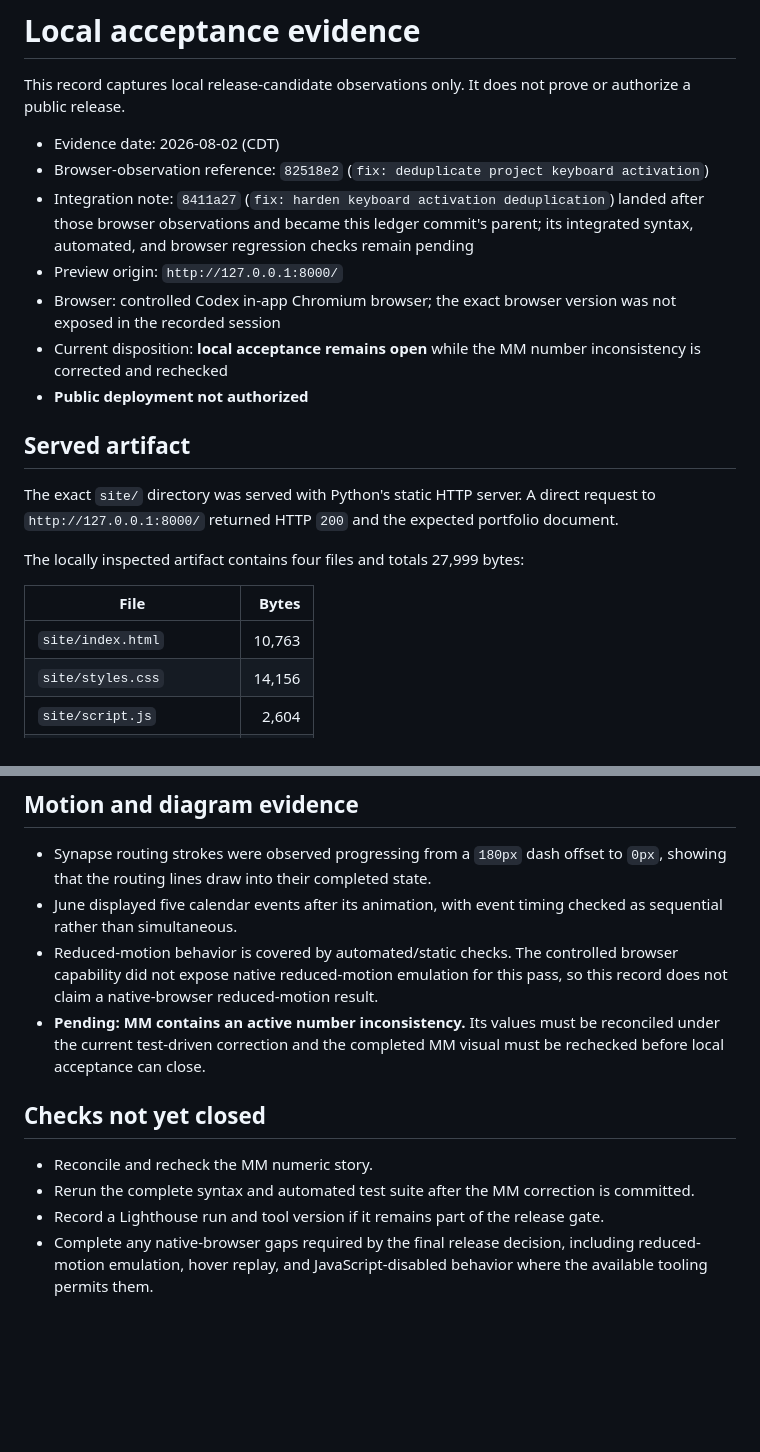
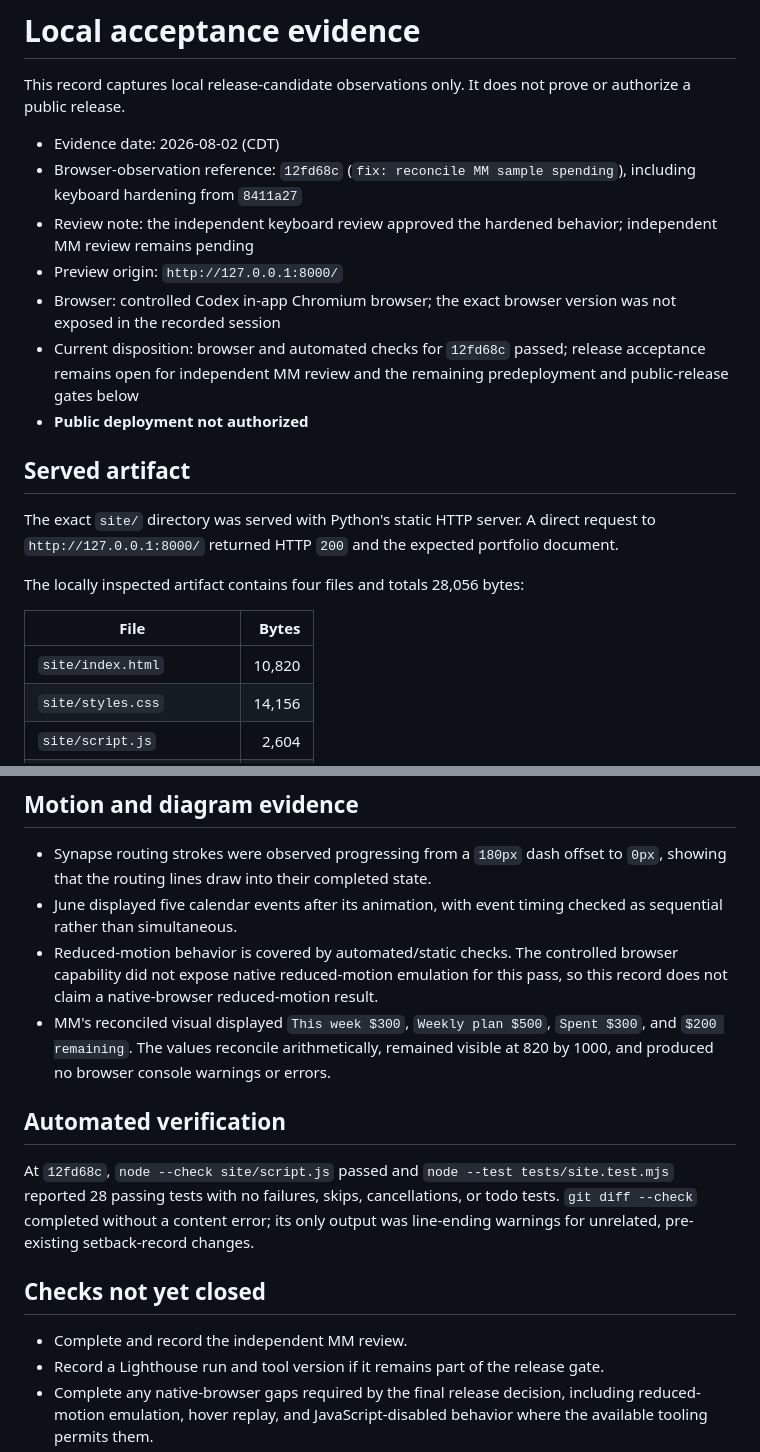
Before and after one commit to June74/June74.github.io, a Markdown page: docs/release/local-acceptance.md, 2 parts joined by grey strips. Rendered like a GitHub page; blank space fills up the shorter version.

Commit message:
docs: update local acceptance evidence

```diff
--- a/docs/release/local-acceptance.md
+++ b/docs/release/local-acceptance.md
@@ -3,22 +3,22 @@
 This record captures local release-candidate observations only. It does not prove or authorize a public release.
 
 - Evidence date: 2026-08-02 (CDT)
-- Browser-observation reference: `82518e2` (`fix: deduplicate project keyboard activation`)
-- Integration note: `8411a27` (`fix: harden keyboard activation deduplication`) landed after those browser observations and became this ledger commit's parent; its integrated syntax, automated, and browser regression checks remain pending
+- Browser-observation reference: `12fd68c` (`fix: reconcile MM sample spending`), including keyboard hardening from `8411a27`
+- Review note: the independent keyboard review approved the hardened behavior; independent MM review remains pending
 - Preview origin: `http://127.0.0.1:8000/`
 - Browser: controlled Codex in-app Chromium browser; the exact browser version was not exposed in the recorded session
-- Current disposition: **local acceptance remains open** while the MM number inconsistency is corrected and rechecked
+- Current disposition: browser and automated checks for `12fd68c` passed; release acceptance remains open for independent MM review and the remaining predeployment and public-release gates below
 - **Public deployment not authorized**
 
 ## Served artifact
 
 The exact `site/` directory was served with Python's static HTTP server. A direct request to `http://127.0.0.1:8000/` returned HTTP `200` and the expected portfolio document.
 
-The locally inspected artifact contains four files and totals 27,999 bytes:
+The locally inspected artifact contains four files and totals 28,056 bytes:
 
 | File | Bytes |
 | --- | ---: |
-| `site/index.html` | 10,763 |
+| `site/index.html` | 10,820 |
 | `site/styles.css` | 14,156 |
 | `site/script.js` | 2,604 |
 | `site/assets/favicon.svg` | 476 |
@@ -47,12 +47,15 @@ The approved implementation supports narrower widths through CSS, but this evide
 - Synapse routing strokes were observed progressing from a `180px` dash offset to `0px`, showing that the routing lines draw into their completed state.
 - June displayed five calendar events after its animation, with event timing checked as sequential rather than simultaneous.
 - Reduced-motion behavior is covered by automated/static checks. The controlled browser capability did not expose native reduced-motion emulation for this pass, so this record does not claim a native-browser reduced-motion result.
-- **Pending: MM contains an active number inconsistency.** Its values must be reconciled under the current test-driven correction and the completed MM visual must be rechecked before local acceptance can close.
+- MM's reconciled visual displayed `This week $300`, `Weekly plan $500`, `Spent $300`, and `$200 remaining`. The values reconcile arithmetically, remained visible at 820 by 1000, and produced no browser console warnings or errors.
+
+## Automated verification
+
+At `12fd68c`, `node --check site/script.js` passed and `node --test tests/site.test.mjs` reported 28 passing tests with no failures, skips, cancellations, or todo tests. `git diff --check` completed without a content error; its only output was line-ending warnings for unrelated, pre-existing setback-record changes.
 
 ## Checks not yet closed
 
-- Reconcile and recheck the MM numeric story.
-- Rerun the complete syntax and automated test suite after the MM correction is committed.
+- Complete and record the independent MM review.
 - Record a Lighthouse run and tool version if it remains part of the release gate.
 - Complete any native-browser gaps required by the final release decision, including reduced-motion emulation, hover replay, and JavaScript-disabled behavior where the available tooling permits them.
 - Complete the owner review of public copy, metadata, and the release commit.
```
Also changed, not shown: other parts of docs/release/local-acceptance.md (+3 -3 lines).
